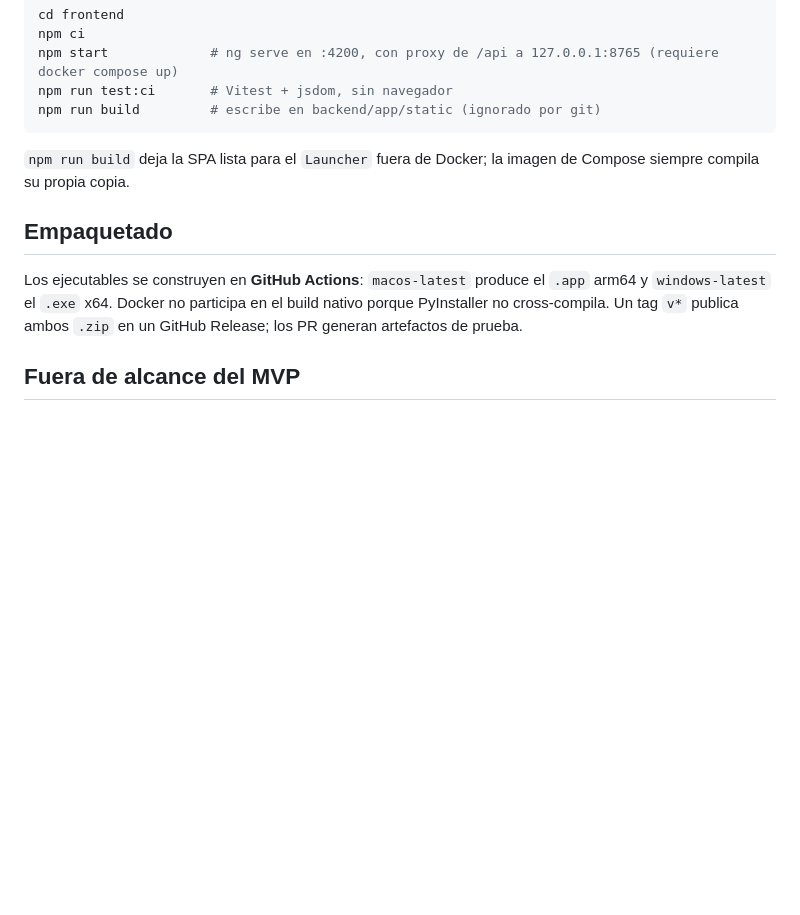
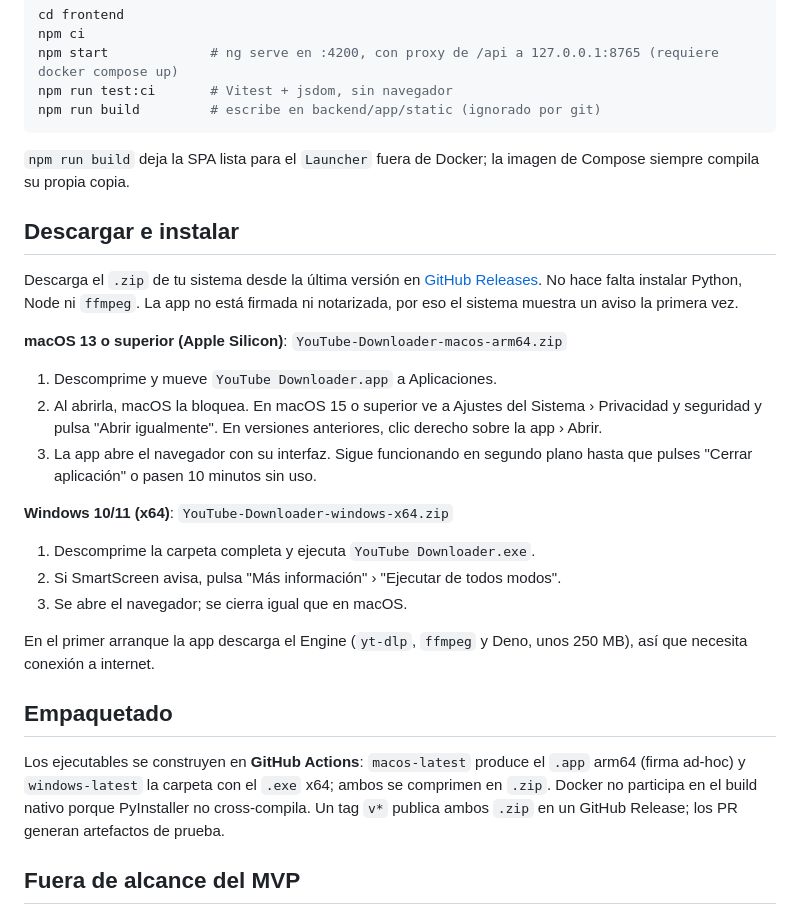
Before and after one commit to nicosmico/youtube-downloader, a Markdown page: README.md, the part around the change. GitHub-like rendering; blank space fills up the shorter version.

Commit message:
feat(packaging): .app macOS, onedir Windows con ícono, zips y release por tag (tickets 12 y 13)
Co-Authored-By: Claude Sonnet 5.5 <noreply@anthropic.com>

```diff
--- a/README.md
+++ b/README.md
@@ -102,9 +102,27 @@ npm run build         # escribe en backend/app/static (ignorado por git)
 
 `npm run build` deja la SPA lista para el `Launcher` fuera de Docker; la imagen de Compose siempre compila su propia copia.
 
+## Descargar e instalar
+
+Descarga el `.zip` de tu sistema desde la última versión en [GitHub Releases](../../releases/latest). No hace falta instalar Python, Node ni `ffmpeg`. La app no está firmada ni notarizada, por eso el sistema muestra un aviso la primera vez.
+
+**macOS 13 o superior (Apple Silicon)**: `YouTube-Downloader-macos-arm64.zip`
+
+1. Descomprime y mueve `YouTube Downloader.app` a Aplicaciones.
+2. Al abrirla, macOS la bloquea. En macOS 15 o superior ve a Ajustes del Sistema › Privacidad y seguridad y pulsa "Abrir igualmente". En versiones anteriores, clic derecho sobre la app › Abrir.
+3. La app abre el navegador con su interfaz. Sigue funcionando en segundo plano hasta que pulses "Cerrar aplicación" o pasen 10 minutos sin uso.
+
+**Windows 10/11 (x64)**: `YouTube-Downloader-windows-x64.zip`
+
+1. Descomprime la carpeta completa y ejecuta `YouTube Downloader.exe`.
+2. Si SmartScreen avisa, pulsa "Más información" › "Ejecutar de todos modos".
+3. Se abre el navegador; se cierra igual que en macOS.
+
+En el primer arranque la app descarga el Engine (`yt-dlp`, `ffmpeg` y Deno, unos 250 MB), así que necesita conexión a internet.
+
 ## Empaquetado
 
-Los ejecutables se construyen en **GitHub Actions**: `macos-latest` produce el `.app` arm64 y `windows-latest` el `.exe` x64. Docker no participa en el build nativo porque PyInstaller no cross-compila. Un tag `v*` publica ambos `.zip` en un GitHub Release; los PR generan artefactos de prueba.
+Los ejecutables se construyen en **GitHub Actions**: `macos-latest` produce el `.app` arm64 (firma ad-hoc) y `windows-latest` la carpeta con el `.exe` x64; ambos se comprimen en `.zip`. Docker no participa en el build nativo porque PyInstaller no cross-compila. Un tag `v*` publica ambos `.zip` en un GitHub Release; los PR generan artefactos de prueba.
 
 ## Fuera de alcance del MVP
 
```
Also changed, not shown: packaging/assets/icon.png (added), 5 other files.
